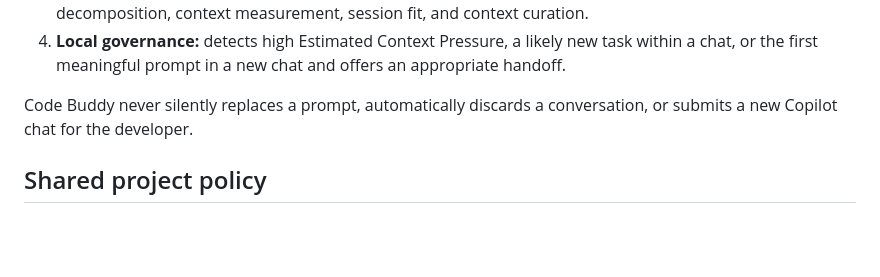
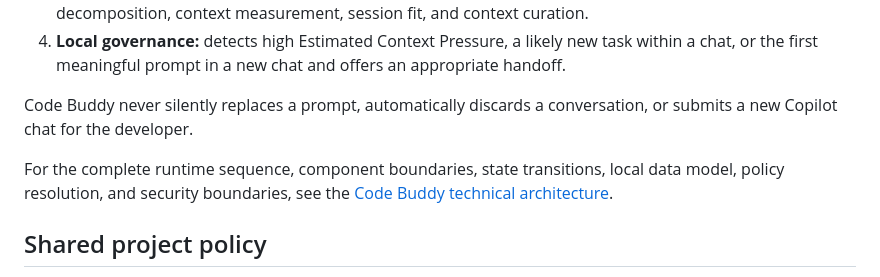
Before and after one commit to raviasha/Token-Lens, a Markdown page: README.md, the part around the change. Drawn GitHub-style; blank space fills up the shorter version.

Commit message:
docs: explain Code Buddy technical architecture

```diff
--- a/README.md
+++ b/README.md
@@ -10,6 +10,10 @@ It has four deliberately separate responsibilities:
 4. **Local governance:** detects high Estimated Context Pressure, a likely new task within a chat, or the first meaningful prompt in a new chat and offers an appropriate handoff.
 
 Code Buddy never silently replaces a prompt, automatically discards a conversation, or submits a new Copilot chat for the developer.
+
+For the complete runtime sequence, component boundaries, state transitions,
+local data model, policy resolution, and security boundaries, see the
+[Code Buddy technical architecture](docs/code-buddy-technical-architecture.md).
 
 ## Shared project policy
 
```
Also changed, not shown: docs/code-buddy-technical-architecture.md (added, +129 -0 lines).
